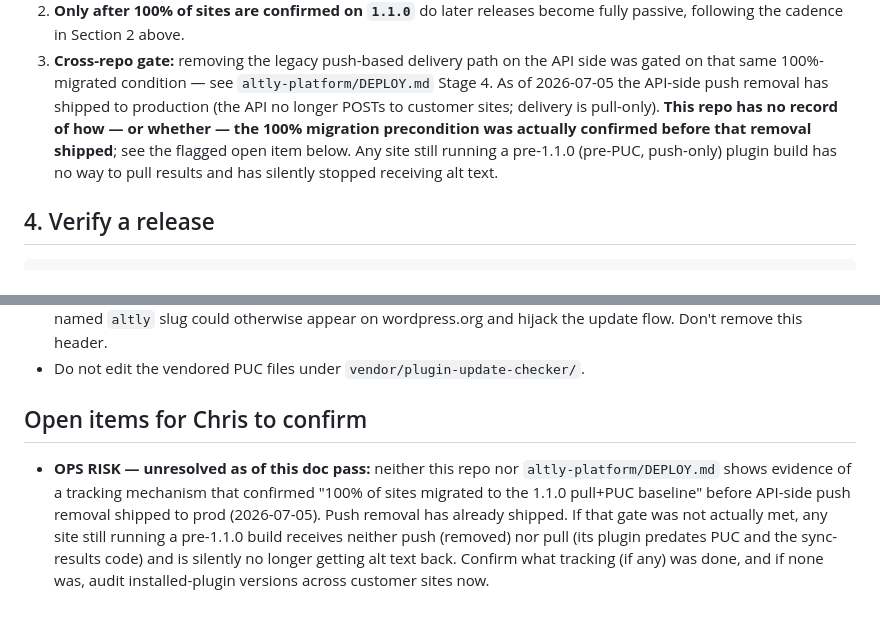
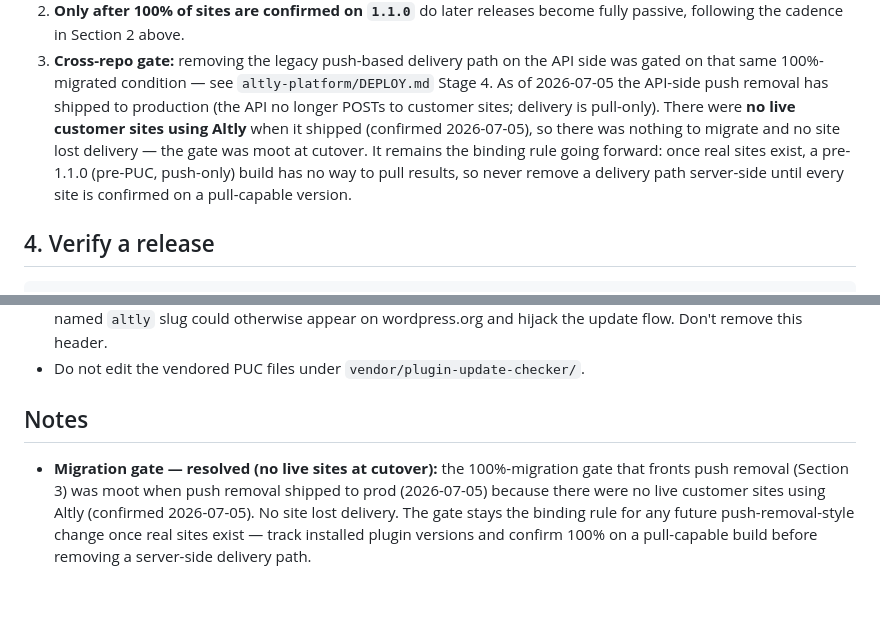
Before and after one commit to prolific-digital/altly-wp-plugin, a Markdown page: PLUGIN-UPDATES.md, 2 parts joined by grey strips. Rendered like a GitHub page.

Commit message:
docs(wp): reconcile migration-gate note — no live sites at cutover
Chris confirmed 2026-07-05 there were no live customer sites using Altly
when API-side push removal shipped, so the 100%-migration gate was moot and
no site lost delivery. Reframe Section 3 + Open items from an open ops risk to
a resolved note; keep the gate as the binding rule for future push-removal.

Co-Authored-By: Claude Opus 4.8 (1M context) <noreply@anthropic.com>

```diff
--- a/PLUGIN-UPDATES.md
+++ b/PLUGIN-UPDATES.md
@@ -60,11 +60,12 @@ when a newer tagged release is available — same UX as a wordpress.org plugin.
 3. **Cross-repo gate:** removing the legacy push-based delivery path on the API side was
    gated on that same 100%-migrated condition — see `altly-platform/DEPLOY.md` Stage 4.
    As of 2026-07-05 the API-side push removal has shipped to production (the API no
-   longer POSTs to customer sites; delivery is pull-only). **This repo has no record of
-   how — or whether — the 100% migration precondition was actually confirmed before that
-   removal shipped**; see the flagged open item below. Any site still running a pre-1.1.0
-   (pre-PUC, push-only) plugin build has no way to pull results and has silently stopped
-   receiving alt text.
+   longer POSTs to customer sites; delivery is pull-only). There were **no live customer
+   sites using Altly** when it shipped (confirmed 2026-07-05), so there was nothing to
+   migrate and no site lost delivery — the gate was moot at cutover. It remains the
+   binding rule going forward: once real sites exist, a pre-1.1.0 (pre-PUC, push-only)
+   build has no way to pull results, so never remove a delivery path server-side until
+   every site is confirmed on a pull-capable version.
 
 ## 4. Verify a release
 
@@ -88,13 +89,11 @@ at this repo, check Dashboard → Updates (or Plugins) — the new version shoul
   appear on wordpress.org and hijack the update flow. Don't remove this header.
 - Do not edit the vendored PUC files under `vendor/plugin-update-checker/`.
 
-## Open items for Chris to confirm
+## Notes
 
-- **OPS RISK — unresolved as of this doc pass:** neither this repo nor
-  `altly-platform/DEPLOY.md` shows evidence of a tracking mechanism that confirmed "100%
-  of sites migrated to the 1.1.0 pull+PUC baseline" before API-side push removal shipped
-  to prod (2026-07-05). Push removal has already shipped. If that gate was not actually
-  met, any site still running a pre-1.1.0 build receives neither push (removed) nor pull
-  (its plugin predates PUC and the sync-results code) and is silently no longer getting
-  alt text back. Confirm what tracking (if any) was done, and if none was, audit
-  installed-plugin versions across customer sites now.
+- **Migration gate — resolved (no live sites at cutover):** the 100%-migration gate that
+  fronts push removal (Section 3) was moot when push removal shipped to prod (2026-07-05)
+  because there were no live customer sites using Altly (confirmed 2026-07-05). No site
+  lost delivery. The gate stays the binding rule for any future push-removal-style change
+  once real sites exist — track installed plugin versions and confirm 100% on a
+  pull-capable build before removing a server-side delivery path.
```
